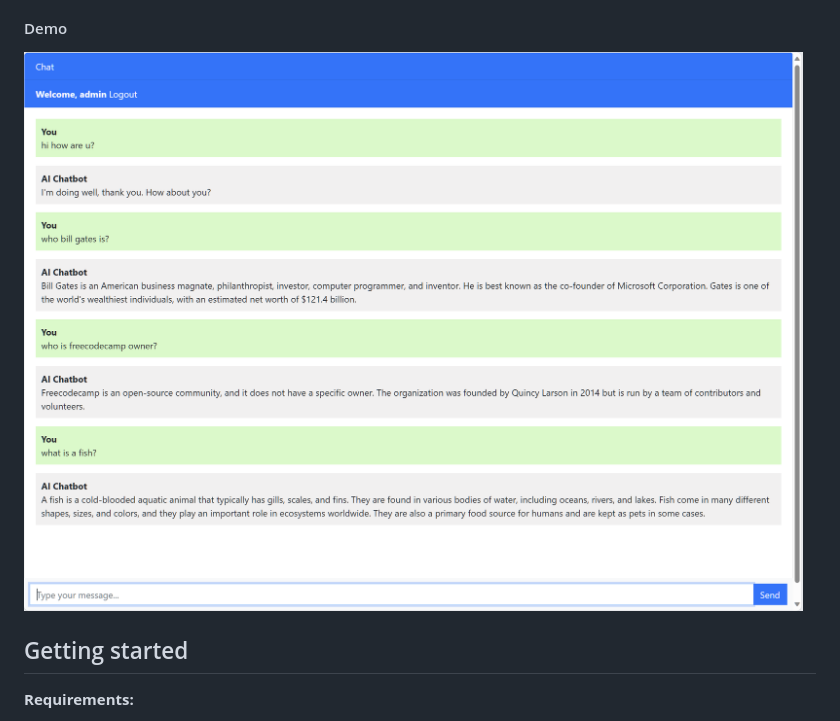
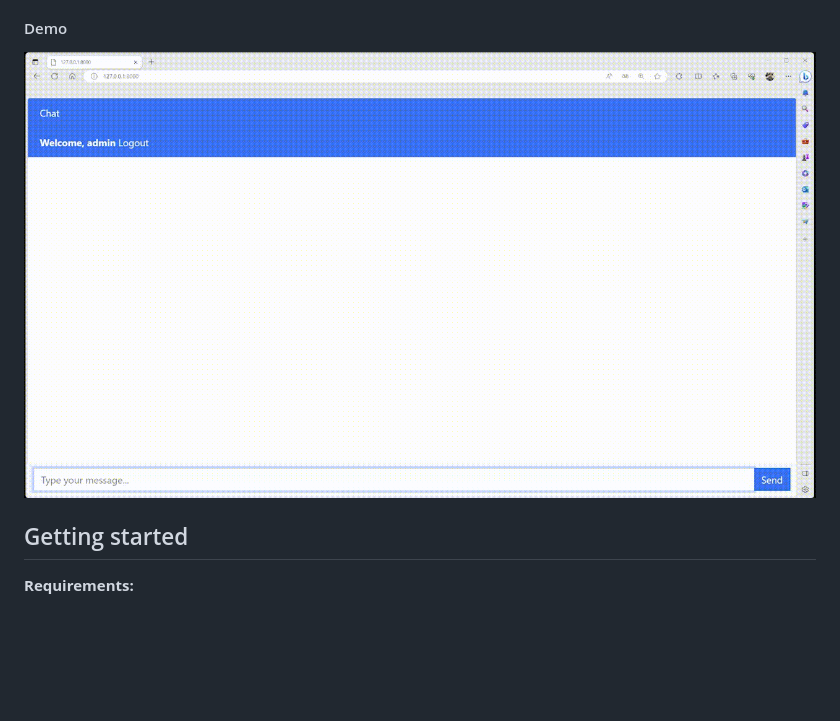
Before and after one commit to wwwwelton/django-chatGPT-clone, a Markdown page: README.md, the part around the change. GitHub-like rendering; pictures changed too: images/demo.gif (added); blank space fills up the shorter version.

Commit message:
docs: update README demo gif

```diff
--- a/README.md
+++ b/README.md
@@ -6,7 +6,7 @@
 freeCodeCamp released [Use Django to Code a ChatGPT Clone course](https://www.youtube.com/watch?v=qrZGfBBlXpk) on the freeCodeCamp.org [YouTube channel](https://www.youtube.com/@freecodecamp) by Tomi Tokko. This course focuses on using [Django](https://www.djangoproject.com/), a high-level [Python](https://www.python.org/) web framework, and the [OpenAI API](https://openai.com/) to create a clone of the popular AI chatbot, [ChatGPT](https://chat.openai.com/).
 
 #### Demo
-![alt text](./images/demo.png)
+![alt text](./images/demo.gif)
 
 ## Getting started
 **Requirements:**
```
Also changed, not shown: 1 other file.
